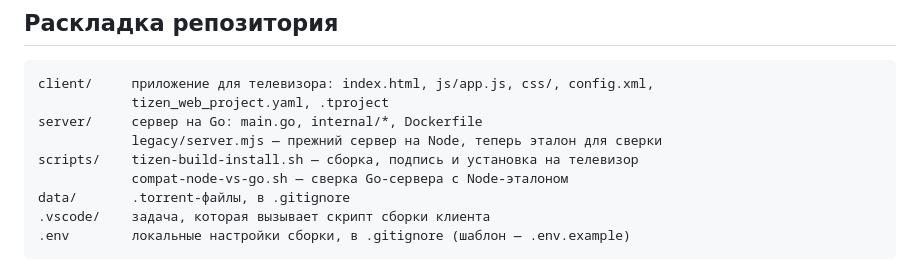
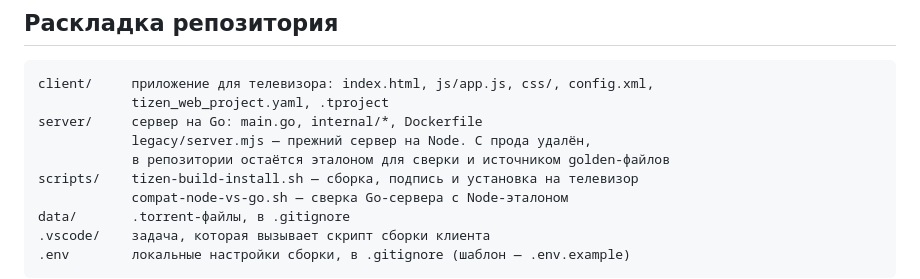
Before and after one commit to hypertonyc/rhythm-tv, a Markdown page: CLAUDE.md, the part around the change. Drawn GitHub-style.

```diff
--- a/CLAUDE.md
+++ b/CLAUDE.md
@@ -11,7 +11,8 @@ Rhythm TV — медиасервер и клиент к нему для Samsung
 client/     приложение для телевизора: index.html, js/app.js, css/, config.xml,
             tizen_web_project.yaml, .tproject
 server/     сервер на Go: main.go, internal/*, Dockerfile
-            legacy/server.mjs — прежний сервер на Node, теперь эталон для сверки
+            legacy/server.mjs — прежний сервер на Node. С прода удалён,
+            в репозитории остаётся эталоном для сверки и источником golden-файлов
 scripts/    tizen-build-install.sh — сборка, подпись и установка на телевизор
             compat-node-vs-go.sh — сверка Go-сервера с Node-эталоном
 data/       .torrent-файлы, в .gitignore
```
Also changed, not shown: deploy/README.md (+7 -4 lines).
